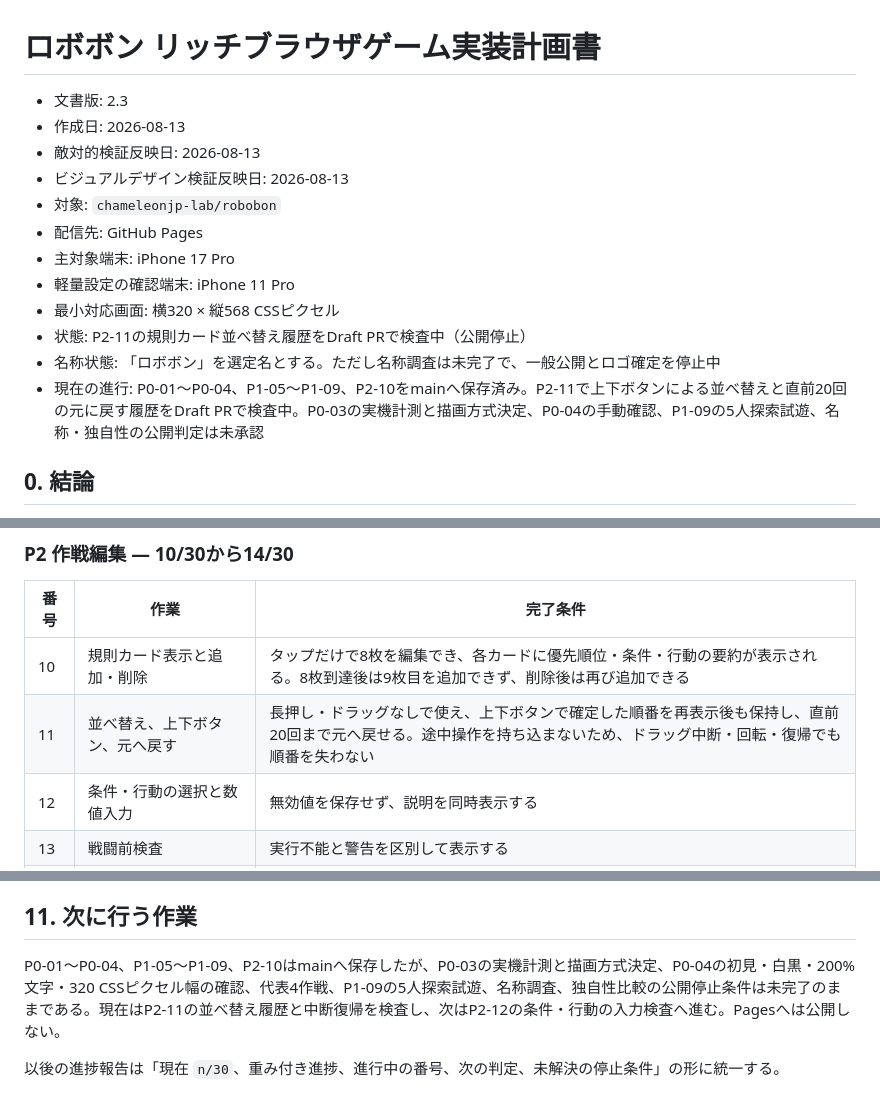
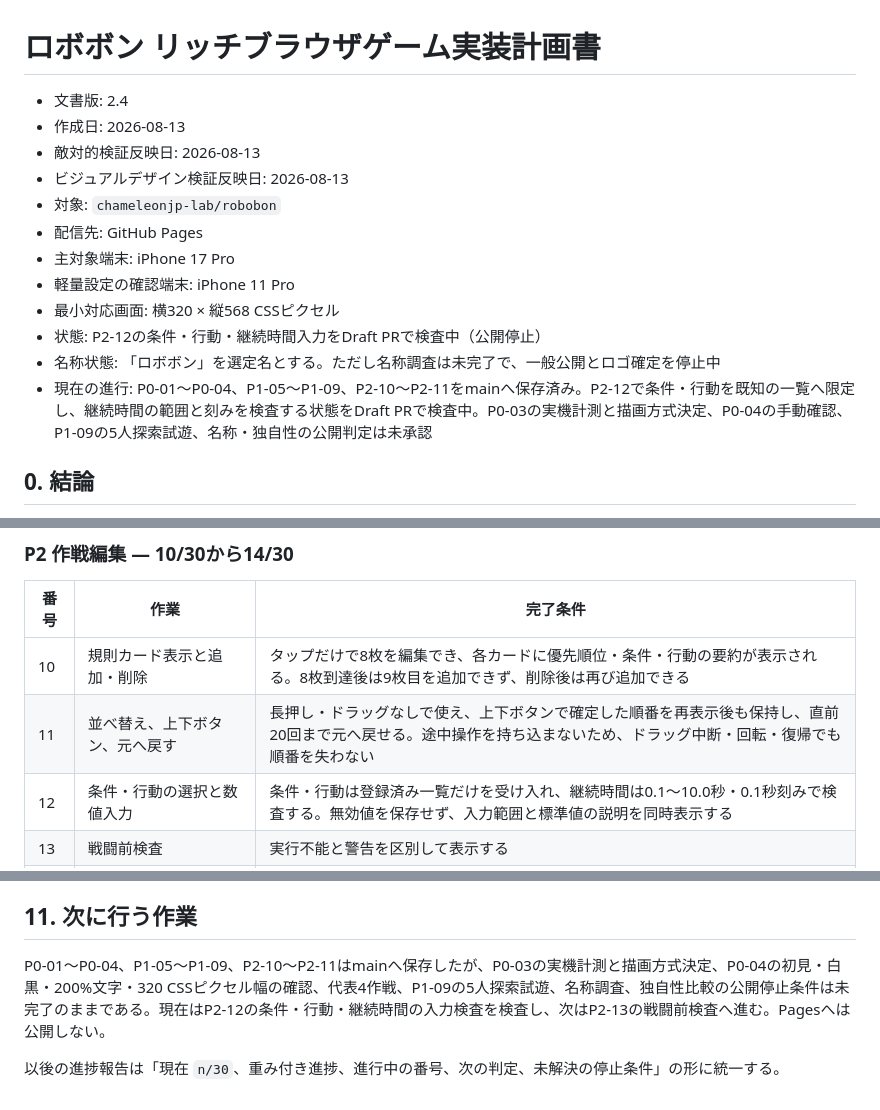
Before and after one commit to chameleonjp-lab/robobon, a Markdown page: docs/IMPLEMENTATION_PLAN.md, 3 parts joined by grey strips. GitHub-like rendering.

Commit message:
P2-12: 計画書の進捗を更新

```diff
--- a/docs/IMPLEMENTATION_PLAN.md
+++ b/docs/IMPLEMENTATION_PLAN.md
@@ -1,6 +1,6 @@
 # ロボボン リッチブラウザゲーム実装計画書
 
-- 文書版: 2.3
+- 文書版: 2.4
 - 作成日: 2026-08-13
 - 敵対的検証反映日: 2026-08-13
 - ビジュアルデザイン検証反映日: 2026-08-13
@@ -9,9 +9,9 @@
 - 主対象端末: iPhone 17 Pro
 - 軽量設定の確認端末: iPhone 11 Pro
 - 最小対応画面: 横320 × 縦568 CSSピクセル
-- 状態: P2-11の規則カード並べ替え履歴をDraft PRで検査中（公開停止）
+- 状態: P2-12の条件・行動・継続時間入力をDraft PRで検査中（公開停止）
 - 名称状態: 「ロボボン」を選定名とする。ただし名称調査は未完了で、一般公開とロゴ確定を停止中
-- 現在の進行: P0-01〜P0-04、P1-05〜P1-09、P2-10をmainへ保存済み。P2-11で上下ボタンによる並べ替えと直前20回の元に戻す履歴をDraft PRで検査中。P0-03の実機計測と描画方式決定、P0-04の手動確認、P1-09の5人探索試遊、名称・独自性の公開判定は未承認
+- 現在の進行: P0-01〜P0-04、P1-05〜P1-09、P2-10〜P2-11をmainへ保存済み。P2-12で条件・行動を既知の一覧へ限定し、継続時間の範囲と刻みを検査する状態をDraft PRで検査中。P0-03の実機計測と描画方式決定、P0-04の手動確認、P1-09の5人探索試遊、名称・独自性の公開判定は未承認
 
 ## 0. 結論
 
@@ -725,7 +725,7 @@ robobon/
 |---|---|---|
 | 10 | 規則カード表示と追加・削除 | タップだけで8枚を編集でき、各カードに優先順位・条件・行動の要約が表示される。8枚到達後は9枚目を追加できず、削除後は再び追加できる |
 | 11 | 並べ替え、上下ボタン、元へ戻す | 長押し・ドラッグなしで使え、上下ボタンで確定した順番を再表示後も保持し、直前20回まで元へ戻せる。途中操作を持ち込まないため、ドラッグ中断・回転・復帰でも順番を失わない |
-| 12 | 条件・行動の選択と数値入力 | 無効値を保存せず、説明を同時表示する |
+| 12 | 条件・行動の選択と数値入力 | 条件・行動は登録済み一覧だけを受け入れ、継続時間は0.1〜10.0秒・0.1秒刻みで検査する。無効値を保存せず、入力範囲と標準値の説明を同時表示する |
 | 13 | 戦闘前検査 | 実行不能と警告を区別して表示する |
 | 14 | 作戦の保存、移行、複製、書き出し・読み込み | 2世代前、容量不足、2タブ、壊れたファイルでも最後の正常作戦を失わない。iPhoneのFilesで書出し→削除→読込みを2回通す |
 
@@ -897,6 +897,6 @@ P5の各番号は内容パッケージであり、1つの巨大なプルリク
 
 ## 11. 次に行う作業
 
-P0-01〜P0-04、P1-05〜P1-09、P2-10はmainへ保存したが、P0-03の実機計測と描画方式決定、P0-04の初見・白黒・200%文字・320 CSSピクセル幅の確認、代表4作戦、P1-09の5人探索試遊、名称調査、独自性比較の公開停止条件は未完了のままである。現在はP2-11の並べ替え履歴と中断復帰を検査し、次はP2-12の条件・行動の入力検査へ進む。Pagesへは公開しない。
+P0-01〜P0-04、P1-05〜P1-09、P2-10〜P2-11はmainへ保存したが、P0-03の実機計測と描画方式決定、P0-04の初見・白黒・200%文字・320 CSSピクセル幅の確認、代表4作戦、P1-09の5人探索試遊、名称調査、独自性比較の公開停止条件は未完了のままである。現在はP2-12の条件・行動・継続時間の入力検査を検査し、次はP2-13の戦闘前検査へ進む。Pagesへは公開しない。
 
 以後の進捗報告は「現在 `n/30`、重み付き進捗、進行中の番号、次の判定、未解決の停止条件」の形に統一する。
```
